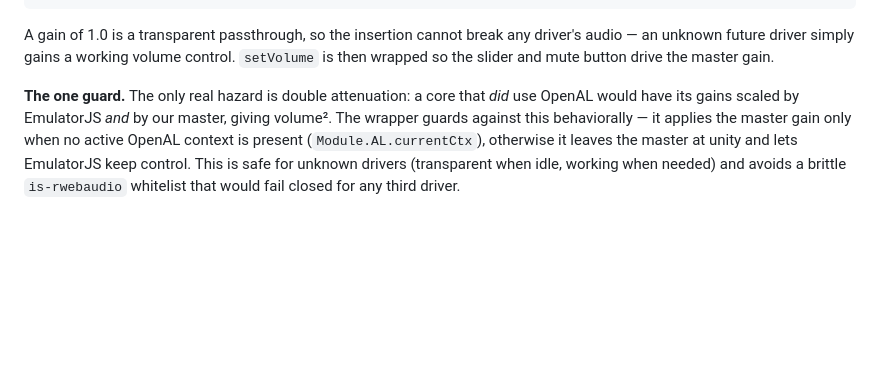
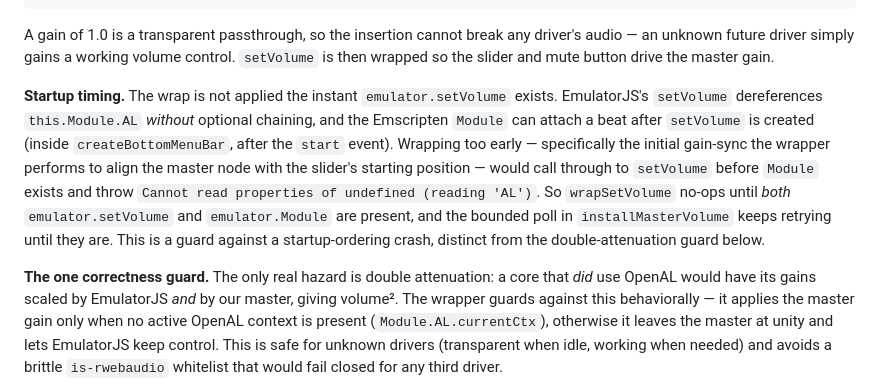
Before and after one commit to chrisallenlane/freeplay, a Markdown page: ARCHITECTURE.md, the part around the change. Drawn GitHub-style; blank space fills up the shorter version.

Commit message:
docs: pre-release cleanup for v1.1.5
Close the two /review-release warnings before tagging:

- CHANGELOG: document the SHA-scoped CI concurrency dedupe (19a5da1),
  which shipped since v1.1.4 but had no [Unreleased] entry. Mirrors the
  v1.1.4 CI entry's style.
- ARCHITECTURE.md: add a "Startup timing" note to the volume-workaround
  section covering the wrapSetVolume Module-readiness gate — the
  startup-ordering crash that the a846591 fix addressed, which the
  section (the "gotcha before touching audio" reference) previously
  omitted.

Docs only; no code changes.

Co-Authored-By: Claude Opus 4.8 (1M context) <noreply@anthropic.com>

```diff
--- a/ARCHITECTURE.md
+++ b/ARCHITECTURE.md
@@ -90,7 +90,19 @@ driver's audio — an unknown future driver simply gains a working volume
 control. `setVolume` is then wrapped so the slider and mute button drive the
 master gain.
 
-**The one guard.** The only real hazard is double attenuation: a core that
+**Startup timing.** The wrap is not applied the instant `emulator.setVolume`
+exists. EmulatorJS's `setVolume` dereferences `this.Module.AL` *without*
+optional chaining, and the Emscripten `Module` can attach a beat after
+`setVolume` is created (inside `createBottomMenuBar`, after the `start` event).
+Wrapping too early — specifically the initial gain-sync the wrapper performs to
+align the master node with the slider's starting position — would call through
+to `setVolume` before `Module` exists and throw `Cannot read properties of
+undefined (reading 'AL')`. So `wrapSetVolume` no-ops until *both*
+`emulator.setVolume` and `emulator.Module` are present, and the bounded poll in
+`installMasterVolume` keeps retrying until they are. This is a guard against a
+startup-ordering crash, distinct from the double-attenuation guard below.
+
+**The one correctness guard.** The only real hazard is double attenuation: a core that
 *did* use OpenAL would have its gains scaled by EmulatorJS *and* by our master,
 giving volume². The wrapper guards against this behaviorally — it applies the
 master gain only when no active OpenAL context is present
```
Also changed, not shown: CHANGELOG.md (+8 -0 lines).
